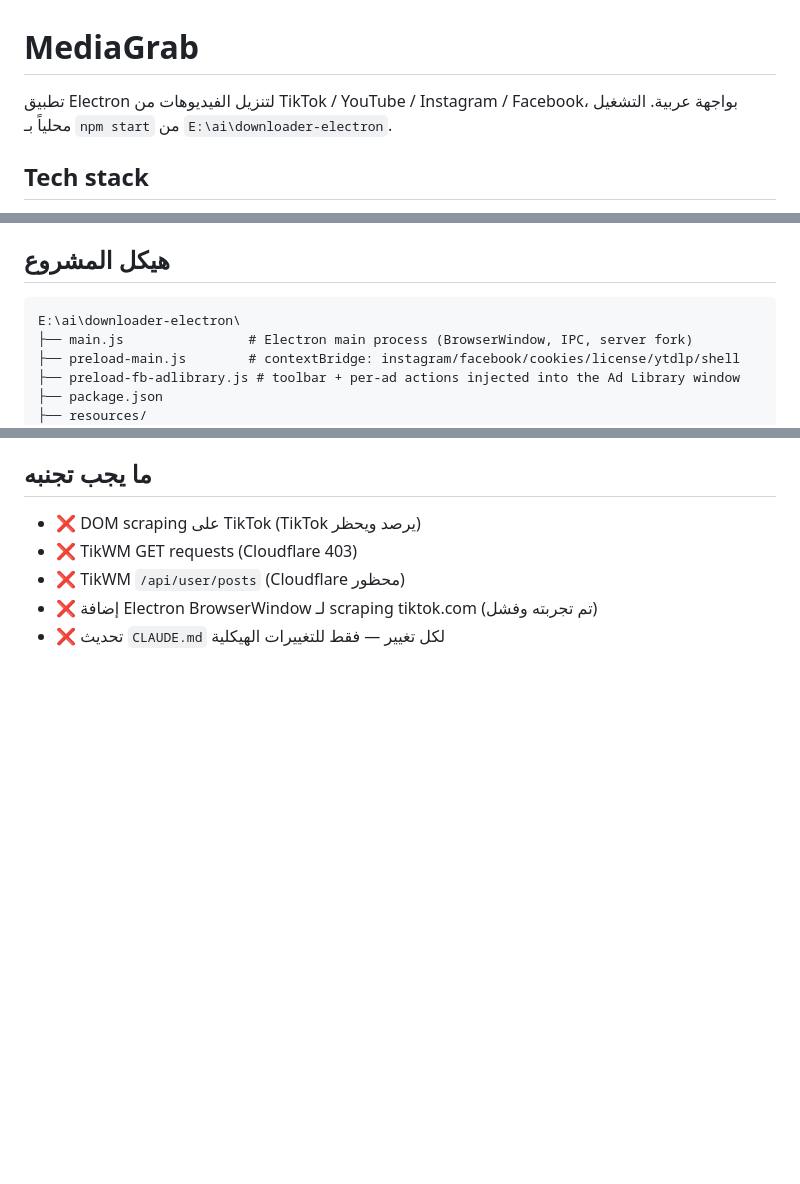
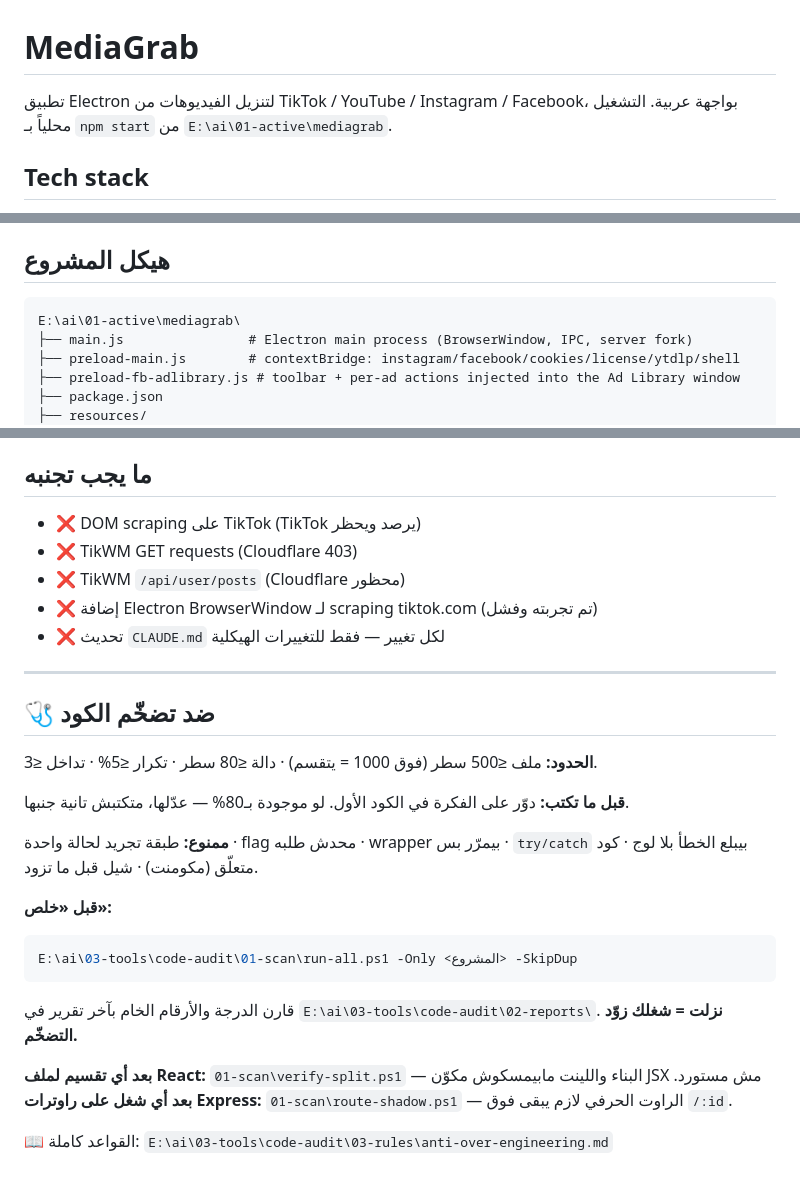
Before and after one commit to ahmedsamirfreelancer/mediagrab, a Markdown page: CLAUDE.md, 3 parts joined by grey strips. GitHub-like rendering; blank space fills up the shorter version.

````diff
--- a/CLAUDE.md
+++ b/CLAUDE.md
@@ -1,6 +1,6 @@
 # MediaGrab
 
-تطبيق Electron لتنزيل الفيديوهات من TikTok / YouTube / Instagram / Facebook، بواجهة عربية. التشغيل محلياً بـ `npm start` من `E:\ai\downloader-electron`.
+تطبيق Electron لتنزيل الفيديوهات من TikTok / YouTube / Instagram / Facebook، بواجهة عربية. التشغيل محلياً بـ `npm start` من `E:\ai\01-active\mediagrab`.
 
 ## Tech stack
 - **Electron 31+** — تطبيق سطح المكتب (Windows)
@@ -11,7 +11,7 @@
 
 ## هيكل المشروع
 ```
-E:\ai\downloader-electron\
+E:\ai\01-active\mediagrab\
 ├── main.js                # Electron main process (BrowserWindow, IPC, server fork)
 ├── preload-main.js        # contextBridge: instagram/facebook/cookies/license/ytdlp/shell
 ├── preload-fb-adlibrary.js # toolbar + per-ad actions injected into the Ad Library window
@@ -110,3 +110,29 @@ npm start
 - ❌ TikWM `/api/user/posts` (Cloudflare محظور)
 - ❌ إضافة Electron BrowserWindow لـ scraping tiktok.com (تم تجربته وفشل)
 - ❌ تحديث `CLAUDE.md` لكل تغيير — فقط للتغييرات الهيكلية
+
+---
+
+## 🩺 ضد تضخّم الكود
+
+**الحدود:** ملف ≤500 سطر (فوق 1000 = يتقسم) · دالة ≤80 سطر · تكرار ≤5% · تداخل ≤3.
+
+**قبل ما تكتب:** دوّر على الفكرة في الكود الأول. لو موجودة بـ80% — عدّلها،
+متكتبش تانية جنبها.
+
+**ممنوع:** طبقة تجريد لحالة واحدة · flag محدش طلبه · wrapper بيمرّر بس ·
+`try/catch` بيبلع الخطأ بلا لوج · كود متعلّق (مكومنت) · شيل قبل ما تزود.
+
+**قبل «خلص»:**
+```powershell
+E:\ai\03-tools\code-audit\01-scan\run-all.ps1 -Only <المشروع> -SkipDup
+```
+قارن الدرجة والأرقام الخام بآخر تقرير في `E:\ai\03-tools\code-audit\02-reports\`.
+**نزلت = شغلك زوّد التضخّم.**
+
+**بعد أي تقسيم لملف React:** `01-scan\verify-split.ps1` — البناء واللينت
+مابيمسكوش مكوّن JSX مش مستورد.
+**بعد أي شغل على راوترات Express:** `01-scan\route-shadow.ps1` — الراوت الحرفي
+لازم يبقى فوق `/:id`.
+
+📖 القواعد كاملة: `E:\ai\03-tools\code-audit\03-rules\anti-over-engineering.md`
````
Also changed, not shown: other parts of CLAUDE.md (+1 -1 lines).
